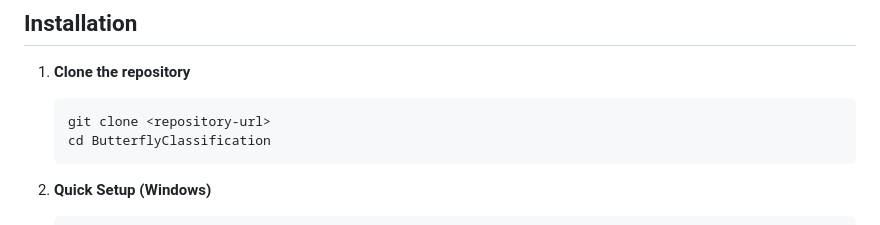
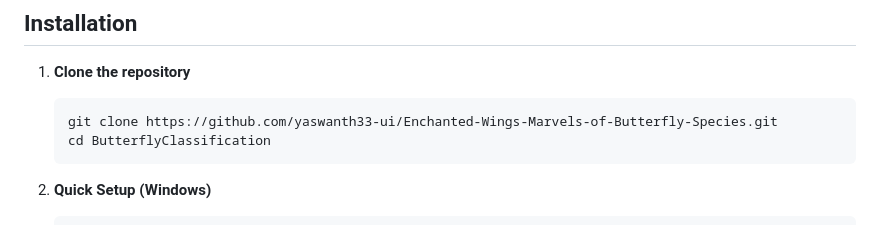
Before and after one commit to yaswanth33-ui/Enchanted-Wings-Marvels-of-Butterfly-Species, a Markdown page: README.md, the part around the change. Rendered like a GitHub page.

Commit message:
Resolve merge conflicts

````diff
--- a/README.md
+++ b/README.md
@@ -37,7 +37,7 @@ ButterflyClassification/
 1. **Clone the repository**
 
    ```bash
-   git clone <repository-url>
+   git clone https://github.com/yaswanth33-ui/Enchanted-Wings-Marvels-of-Butterfly-Species.git
    cd ButterflyClassification
    ```
 
````
